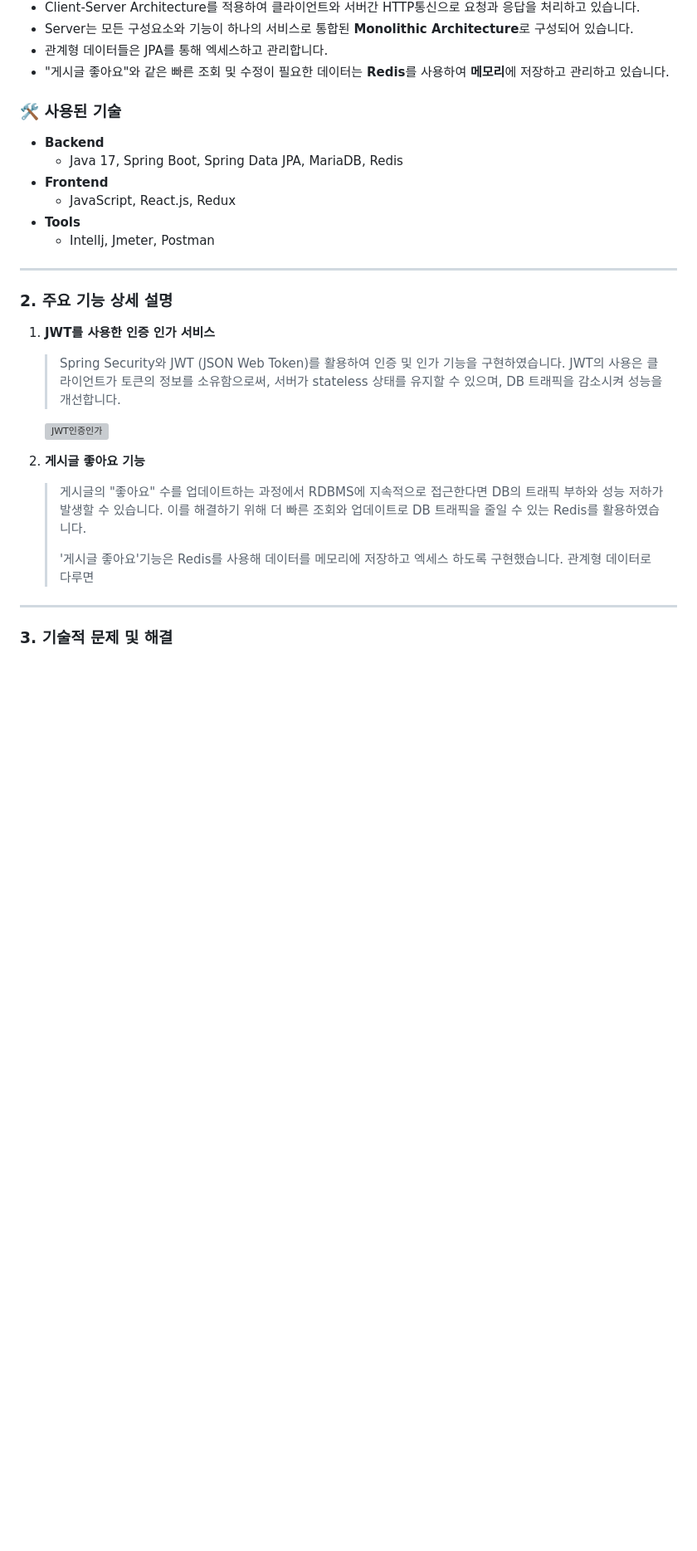
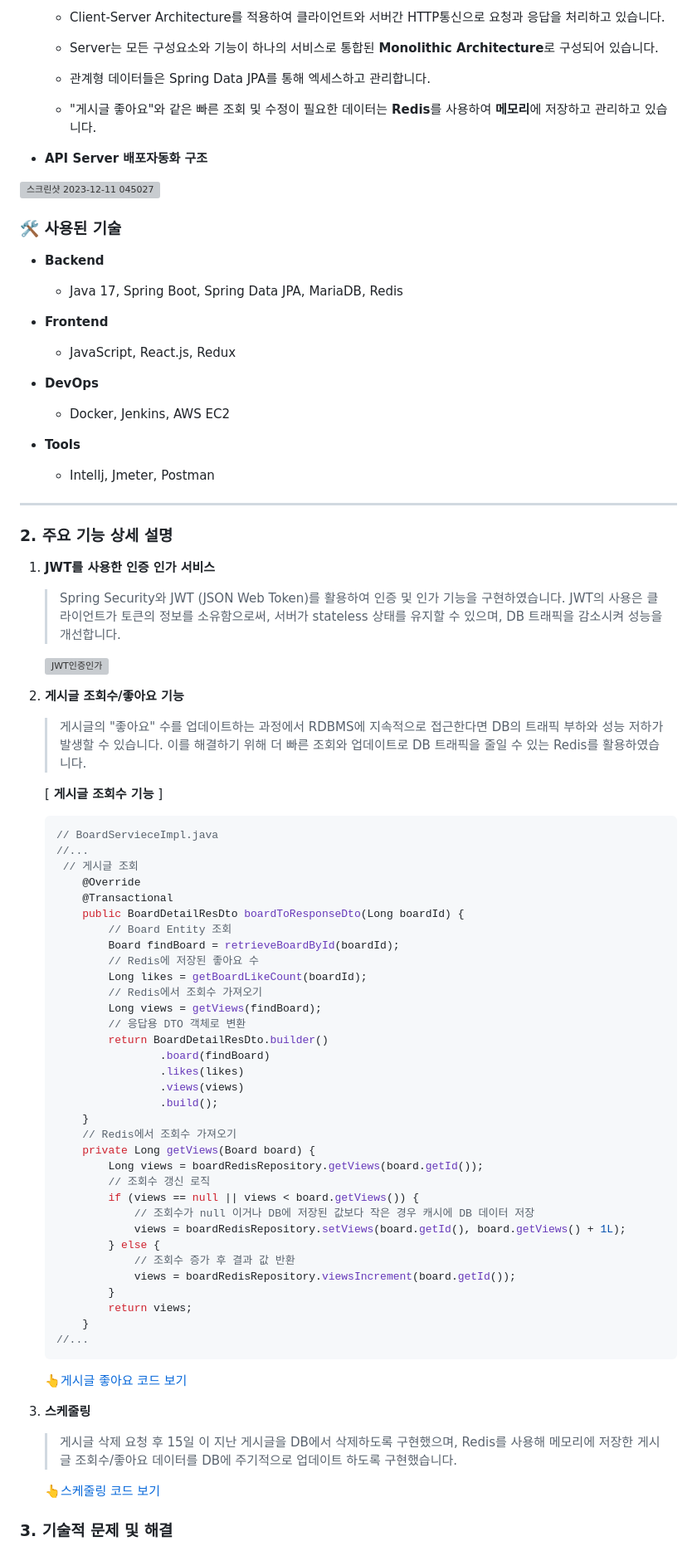
Before and after one commit to gusm96/myblog-boot, a Markdown page: README.md, the part around one of its changes. Shown at 83% size. Drawn GitHub-style; blank space fills up the shorter version; grey boxes are pictures that could not be loaded.

````diff
--- a/README.md
+++ b/README.md
@@ -30,8 +32,13 @@
 
-- Client-Server Architecture를 적용하여 클라이언트와 서버간 HTTP통신으로 요청과 응답을 처리하고 있습니다.
-- Server는 모든 구성요소와 기능이 하나의 서비스로 통합된 **Monolithic Architecture**로 구성되어 있습니다.
-- 관계형 데이터들은 JPA를 통해 엑세스하고 관리합니다.
-- "게시글 좋아요"와 같은 빠른 조회 및 수정이 필요한 데이터는 **Redis**를 사용하여 **메모리**에 저장하고 관리하고 있습니다.
+  -  Client-Server Architecture를 적용하여 클라이언트와 서버간 HTTP통신으로 요청과 응답을 처리하고 있습니다.
+  - Server는 모든 구성요소와 기능이 하나의 서비스로 통합된 **Monolithic Architecture**로 구성되어 있습니다.
+
+  - 관계형 데이터들은 Spring Data JPA를 통해 엑세스하고 관리합니다.
+  - "게시글 좋아요"와 같은 빠른 조회 및 수정이 필요한 데이터는 **Redis**를 사용하여 **메모리**에 저장하고 관리하고 있습니다.
+
+* **API Server 배포자동화 구조**
+
+<img width="911" alt="스크린샷 2023-12-11 045027" src="https://github.com/gusm96/myblog-boot/assets/77833389/546fbfde-d2a0-48cf-85a0-5453c72877c3">
 
 ### 🛠️ 사용된 기술
 
@@ -39,6 +46,9 @@
   - Java 17, Spring Boot, Spring Data JPA, MariaDB, Redis
 - **Frontend**
   - JavaScript, React.js, Redux
+- **DevOps**
+  - Docker, Jenkins, AWS EC2
+
 - **Tools**
   - Intellj, Jmeter, Postman
 
@@ -54,15 +64,55 @@
 
 
 
-2. **게시글 좋아요 기능**
+2. **게시글 조회수/좋아요 기능**
 
    > 게시글의 "좋아요" 수를 업데이트하는 과정에서 RDBMS에 지속적으로 접근한다면 DB의 트래픽 부하와 성능 저하가 발생할 수 있습니다. 이를 해결하기 위해 더 빠른 조회와 업데이트로 DB 트래픽을 줄일 수 있는 Redis를 활용하였습니다.
-   >
-   > '게시글 좋아요'기능은 Redis를 사용해 데이터를 메모리에 저장하고 엑세스 하도록 구현했습니다. 관계형 데이터로 다루면
 
+   [ **게시글 조회수 기능** ]
 
+   ```java
+   // BoardServieceImpl.java
+   //...
+   	// 게시글 조회
+       @Override
+       @Transactional
+       public BoardDetailResDto boardToResponseDto(Long boardId) {
+           // Board Entity 조회
+           Board findBoard = retrieveBoardById(boardId);
+           // Redis에 저장된 좋아요 수
+           Long likes = getBoardLikeCount(boardId);
+           // Redis에서 조회수 가져오기
+           Long views = getViews(findBoard);
+           // 응답용 DTO 객체로 변환
+           return BoardDetailResDto.builder()
+                   .board(findBoard)
+                   .likes(likes)
+                   .views(views)
+                   .build();
+       }
+       // Redis에서 조회수 가져오기
+       private Long getViews(Board board) {
+           Long views = boardRedisRepository.getViews(board.getId());
+           // 조회수 갱신 로직
+           if (views == null || views < board.getViews()) {
+               // 조회수가 null 이거나 DB에 저장된 값보다 작은 경우 캐시에 DB 데이터 저장
+               views = boardRedisRepository.setViews(board.getId(), board.getViews() + 1L);
+           } else {
+               // 조회수 증가 후 결과 값 반환
+               views = boardRedisRepository.viewsIncrement(board.getId());
+           }
+           return views;
+       }
+   //...
+   ```
 
------
+   [👆게시글 좋아요 코드 보기](https://github.com/gusm96/myblog-boot/blob/master/src/main/java/com/moya/myblogboot/service/implementation/BoardLikeServiceImpl.java)
+
+3. **스케줄링**
+
+   > 게시글 삭제 요청 후 15일 이 지난 게시글을 DB에서 삭제하도록 구현했으며, Redis를 사용해 메모리에 저장한 게시글 조회수/좋아요 데이터를 DB에 주기적으로 업데이트 하도록 구현했습니다.
+
+   [👆스케줄링 코드 보기](https://github.com/gusm96/myblog-boot/blob/master/src/main/java/com/moya/myblogboot/service/ScheduledTaskService.java)
 
 ### 3.  기술적 문제 및 해결
 
````
Also changed, not shown: other parts of README.md (+18 -70 lines).
